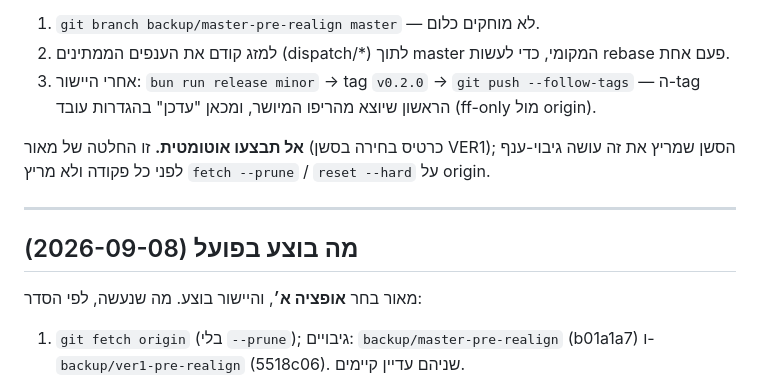
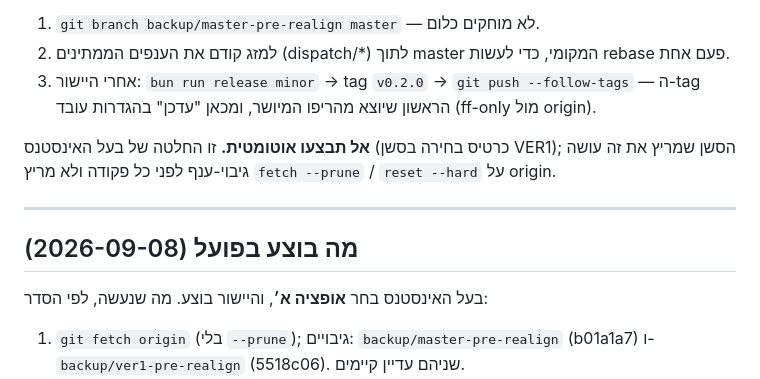
Before and after one commit to maor700/arigami, a Markdown page: docs/GIT-REALIGN.md, the part around the change. Rendered like a GitHub page.

Commit message:
docs(realign): שם הבעלים לא נכנס לדוק — השער האישי חוסם

```diff
--- a/docs/GIT-REALIGN.md
+++ b/docs/GIT-REALIGN.md
@@ -62,13 +62,13 @@ git push --force-with-lease origin master
 2. למזג קודם את הענפים הממתינים (dispatch/*) לתוך master המקומי, כדי לעשות rebase פעם אחת.
 3. אחרי היישור: `bun run release minor` → tag `v0.2.0` → `git push --follow-tags` — ה-tag הראשון שיוצא מהריפו המיושר, ומכאן "עדכן" בהגדרות עובד (ff-only מול origin).
 
-**אל תבצעו אוטומטית.** זו החלטה של מאור (כרטיס בחירה בסשן VER1); הסשן שמריץ את זה עושה גיבוי-ענף לפני כל פקודה ולא מריץ `fetch --prune` / `reset --hard` על origin.
+**אל תבצעו אוטומטית.** זו החלטה של בעל האינסטנס (כרטיס בחירה בסשן VER1); הסשן שמריץ את זה עושה גיבוי-ענף לפני כל פקודה ולא מריץ `fetch --prune` / `reset --hard` על origin.
 
 ---
 
 ## מה בוצע בפועל (2026-09-08)
 
-מאור בחר **אופציה א׳**, והיישור בוצע. מה שנעשה, לפי הסדר:
+בעל האינסטנס בחר **אופציה א׳**, והיישור בוצע. מה שנעשה, לפי הסדר:
 
 1. `git fetch origin` (בלי `--prune`); גיבויים: `backup/master-pre-realign` (b01a1a7) ו-`backup/ver1-pre-realign` (5518c06). שניהם עדיין קיימים.
 2. ה-rebase עצמו רץ ב-worktree נפרד ומנותק (`/home/arigami/repos/realign-wt`) ולא ב-`/opt/arigami` — כדי שההוסט החי לא ירוץ אף רגע על עץ עם קונפליקטים.
```
